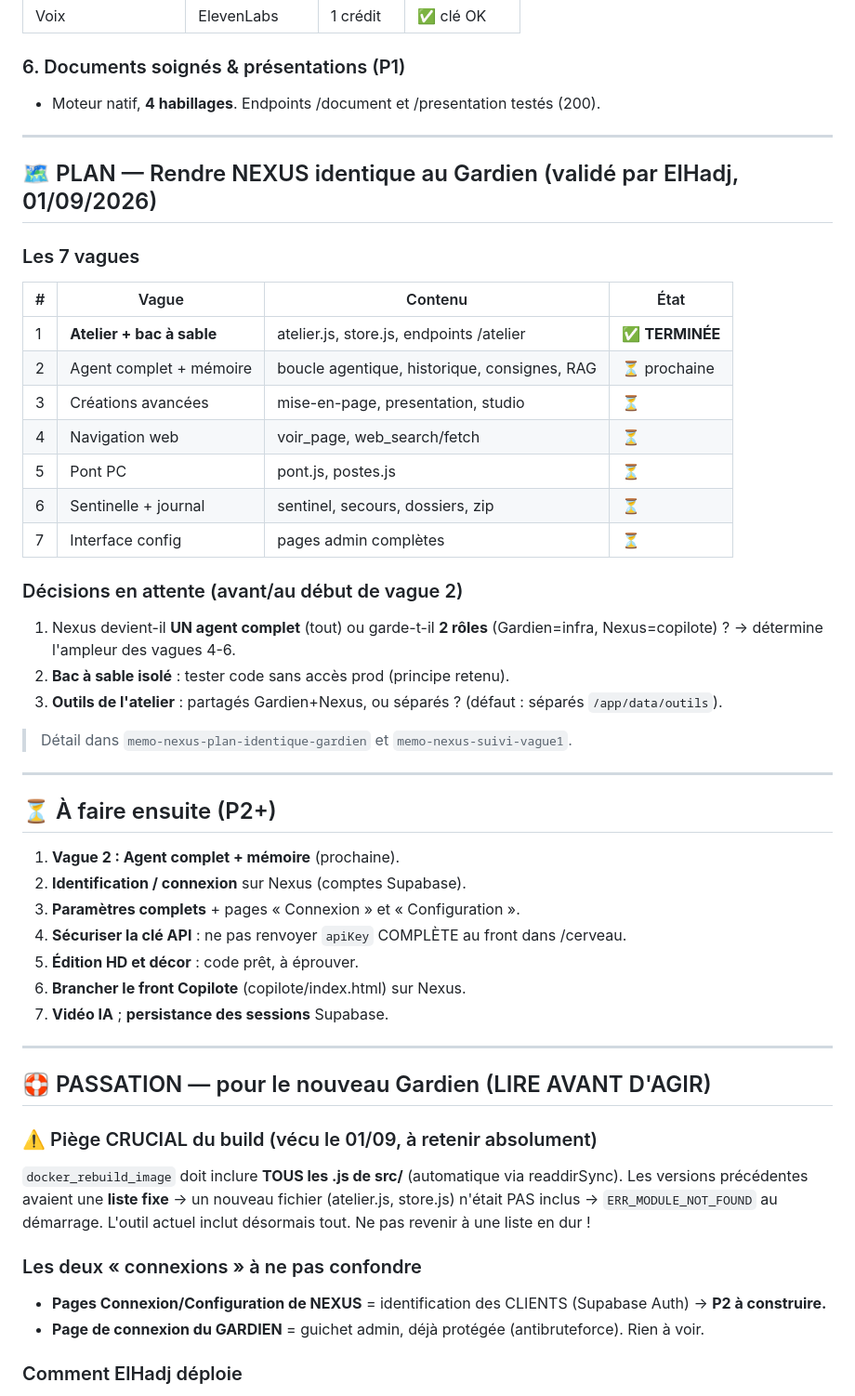
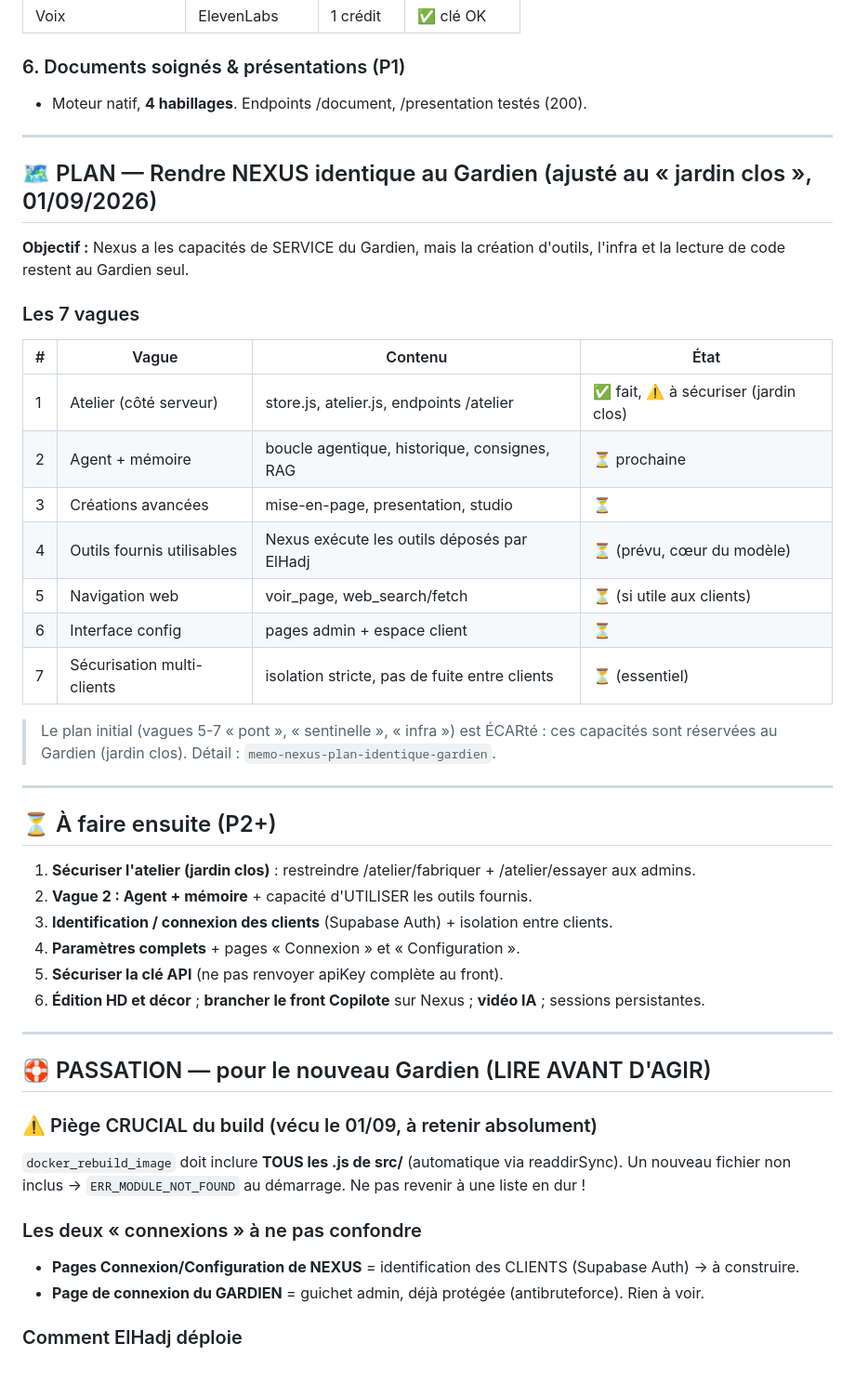
Before and after one commit to 8643-max/prompteur-EMDC, a Markdown page: AVANCEMENT.md, the part around one of its changes. Shown at 93% size. Drawn GitHub-style; blank space fills up the shorter version.

```diff
--- a/AVANCEMENT.md
+++ b/AVANCEMENT.md
@@ -56,55 +68,50 @@ Nexus fabrique désormais ses **propres outils** et **teste du code isolé**, co
 | Voix | ElevenLabs | 1 crédit | ✅ clé OK |
 
 ### 6. Documents soignés & présentations (P1)
-- Moteur natif, **4 habillages**. Endpoints /document et /presentation testés (200).
+- Moteur natif, **4 habillages**. Endpoints /document, /presentation testés (200).
 
 ---
 
-## 🗺️ PLAN — Rendre NEXUS identique au Gardien (validé par ElHadj, 01/09/2026)
+## 🗺️ PLAN — Rendre NEXUS identique au Gardien (ajusté au « jardin clos », 01/09/2026)
+
+**Objectif :** Nexus a les capacités de SERVICE du Gardien, mais la création d'outils, l'infra
+et la lecture de code restent au Gardien seul.
 
 ### Les 7 vagues
 | # | Vague | Contenu | État |
 |---|---|---|---|
-| 1 | **Atelier + bac à sable** | atelier.js, store.js, endpoints /atelier | ✅ **TERMINÉE** |
-| 2 | Agent complet + mémoire | boucle agentique, historique, consignes, RAG | ⏳ prochaine |
+| 1 | Atelier (côté serveur) | store.js, atelier.js, endpoints /atelier | ✅ fait, ⚠️ à sécuriser (jardin clos) |
+| 2 | Agent + mémoire | boucle agentique, historique, consignes, RAG | ⏳ prochaine |
 | 3 | Créations avancées | mise-en-page, presentation, studio | ⏳ |
-| 4 | Navigation web | voir_page, web_search/fetch | ⏳ |
-| 5 | Pont PC | pont.js, postes.js | ⏳ |
-| 6 | Sentinelle + journal | sentinel, secours, dossiers, zip | ⏳ |
-| 7 | Interface config | pages admin complètes | ⏳ |
+| 4 | Outils fournis utilisables | Nexus exécute les outils déposés par ElHadj | ⏳ (prévu, cœur du modèle) |
+| 5 | Navigation web | voir_page, web_search/fetch | ⏳ (si utile aux clients) |
+| 6 | Interface config | pages admin + espace client | ⏳ |
+| 7 | Sécurisation multi-clients | isolation stricte, pas de fuite entre clients | ⏳ (essentiel) |
 
-### Décisions en attente (avant/au début de vague 2)
-1. Nexus devient-il **UN agent complet** (tout) ou garde-t-il **2 rôles** (Gardien=infra, Nexus=copilote) ?
-   → détermine l'ampleur des vagues 4-6.
-2. **Bac à sable isolé** : tester code sans accès prod (principe retenu).
-3. **Outils de l'atelier** : partagés Gardien+Nexus, ou séparés ? (défaut : séparés `/app/data/outils`).
-
-> Détail dans `memo-nexus-plan-identique-gardien` et `memo-nexus-suivi-vague1`.
+> Le plan initial (vagues 5-7 « pont », « sentinelle », « infra ») est ÉCARté : ces capacités sont
+> réservées au Gardien (jardin clos). Détail : `memo-nexus-plan-identique-gardien`.
 
 ---
 
 ## ⏳ À faire ensuite (P2+)
 
-1. **Vague 2 : Agent complet + mémoire** (prochaine).
-2. **Identification / connexion** sur Nexus (comptes Supabase).
-3. **Paramètres complets** + pages « Connexion » et « Configuration ».
-4. **Sécuriser la clé API** : ne pas renvoyer `apiKey` COMPLÈTE au front dans /cerveau.
-5. **Édition HD et décor** : code prêt, à éprouver.
-6. **Brancher le front Copilote** (copilote/index.html) sur Nexus.
-7. **Vidéo IA** ; **persistance des sessions** Supabase.
+1. **Sécuriser l'atelier (jardin clos)** : restreindre /atelier/fabriquer + /atelier/essayer aux admins.
+2. **Vague 2 : Agent + mémoire** + capacité d'UTILISER les outils fournis.
+3. **Identification / connexion des clients** (Supabase Auth) + isolation entre clients.
+4. **Paramètres complets** + pages « Connexion » et « Configuration ».
+5. **Sécuriser la clé API** (ne pas renvoyer apiKey complète au front).
+6. **Édition HD et décor** ; **brancher le front Copilote** sur Nexus ; **vidéo IA** ; sessions persistantes.
 
 ---
 
 ## 🛟 PASSATION — pour le nouveau Gardien (LIRE AVANT D'AGIR)
 
 ### ⚠️ Piège CRUCIAL du build (vécu le 01/09, à retenir absolument)
-`docker_rebuild_image` doit inclure **TOUS les .js de src/** (automatique via readdirSync). Les
-versions précédentes avaient une **liste fixe** → un nouveau fichier (atelier.js, store.js) n'était
-PAS inclus → `ERR_MODULE_NOT_FOUND` au démarrage. L'outil actuel inclut désormais tout. Ne pas revenir
-à une liste en dur !
+`docker_rebuild_image` doit inclure **TOUS les .js de src/** (automatique via readdirSync). Un
+nouveau fichier non inclus → `ERR_MODULE_NOT_FOUND` au démarrage. Ne pas revenir à une liste en dur !
 
 ### Les deux « connexions » à ne pas confondre
-- **Pages Connexion/Configuration de NEXUS** = identification des CLIENTS (Supabase Auth) → **P2 à construire.**
+- **Pages Connexion/Configuration de NEXUS** = identification des CLIENTS (Supabase Auth) → à construire.
 - **Page de connexion du GARDIEN** = guichet admin, déjà protégée (antibruteforce). Rien à voir.
 
 ### Comment ElHadj déploie
```
Also changed, not shown: other parts of AVANCEMENT.md (+39 -25 lines).
